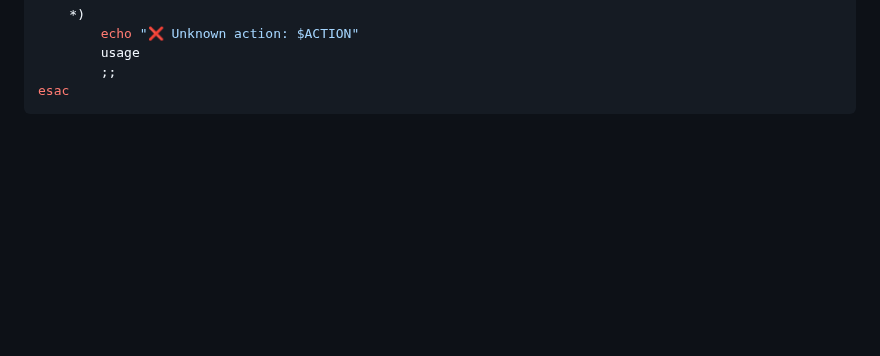
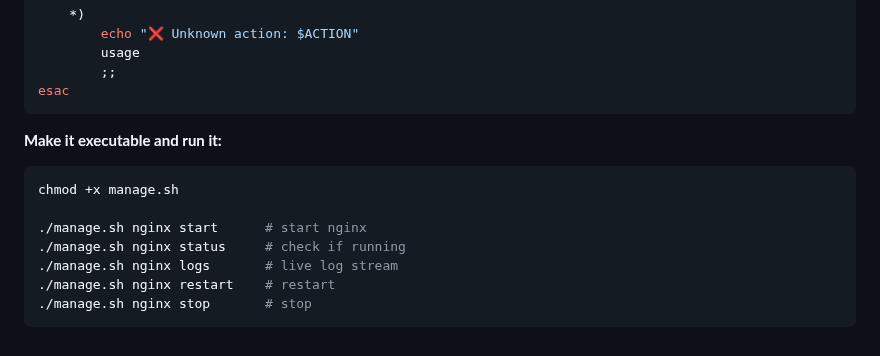
Before and after one commit to Taimoor-Kamran/SMIT_DEVOPS, a Markdown page: Phase_3/class2.md, the part around the change. Rendered like a GitHub page; blank space fills up the shorter version.

Commit message:
Add manage.sh usage examples
Co-Authored-By: Claude Sonnet 4.6 <noreply@anthropic.com>

````diff
--- a/Phase_3/class2.md
+++ b/Phase_3/class2.md
@@ -378,3 +378,14 @@ case "$ACTION" in
         ;;
 esac
 ```
+
+**Make it executable and run it:**
+```bash
+chmod +x manage.sh
+
+./manage.sh nginx start      # start nginx
+./manage.sh nginx status     # check if running
+./manage.sh nginx logs       # live log stream
+./manage.sh nginx restart    # restart
+./manage.sh nginx stop       # stop
+```
````
